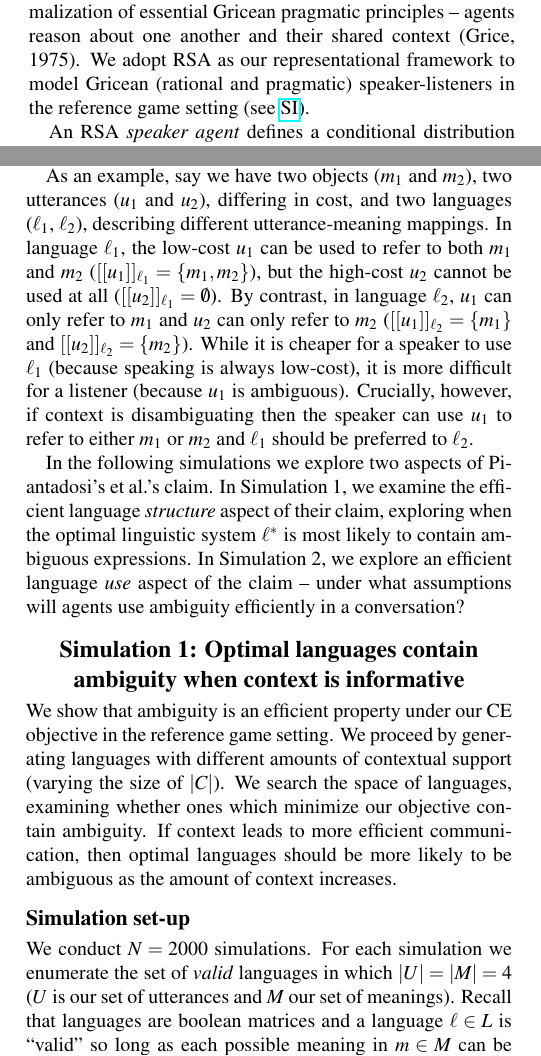
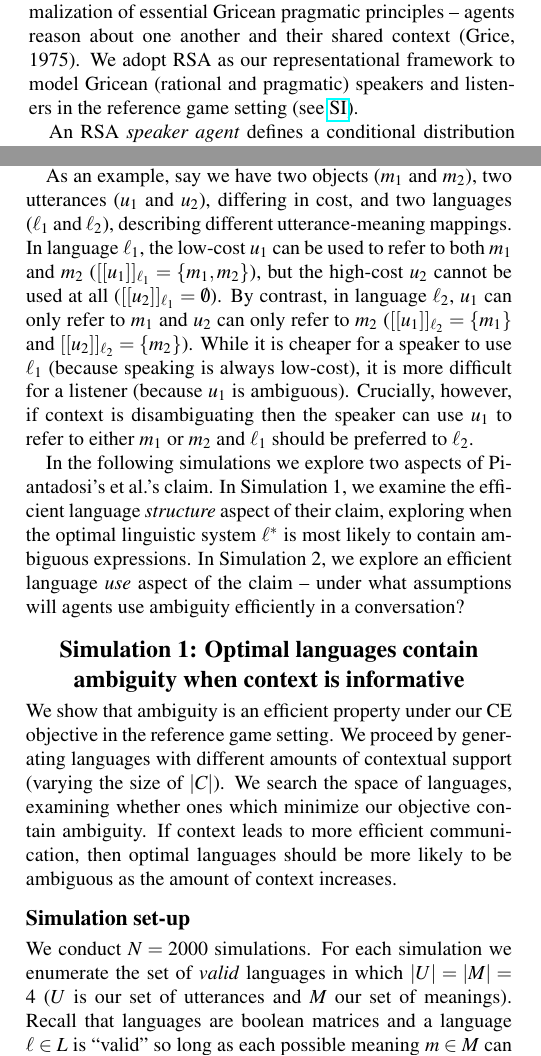
Before and after one commit to benpeloquin7/zipf_principles, a LaTeX paper (paper/paper.tex): two parts of the columns of pages 2 and 3 of 6, joined at a grey line, cut so that both start at the same text. The pictures show the PDF file paper/paper.pdf that the author committed with the source.

Commit message:
BP final read through, now submitting.

```diff
--- a/paper/paper.tex
+++ b/paper/paper.tex
@@ -245,7 +245,7 @@ Goodman, 2012; Goodman \& Frank, 2016). RSA is a formalization of
 essential Gricean pragmatic principles -- agents reason about one
 another and their shared context (Grice, 1975). We adopt RSA as our
 representational framework to model Gricean (rational and pragmatic)
-speaker-listeners in the reference game setting (see
+speakers and listeners in the reference game setting (see
 \href{https://bit.ly/2RBSGcU}{SI}).\par
 
 An RSA \emph{speaker agent} defines a conditional distribution over
@@ -333,16 +333,15 @@ however, has been argued to provide evidence that languages have not
 been optimized for communication (Chomsky, 2002).
 
 Piantadosi et al. (2011) argue just the opposite, claiming that
-ambiguity is an \emph{efficient} property of any communication system in
-which \emph{communication is contextualized}. Simply put, it is useful
-to have a language that re-uses low-cost material (has ambiguity) so
-long as the cost of disambiguating the material is low. In particular,
-context (or common ground) can provide useful information for
-disambiguation.\par
+ambiguity is an efficient property of any communication system in which
+\emph{communication is contextualized}. Simply put, it is useful to have
+a language that re-uses low-cost material (has ambiguity) so long as the
+cost of disambiguating the material is low. In particular, context (or
+common ground) can provide useful information for disambiguation.\par
 
 As an example, say we have two objects (\(m_1\) and \(m_2\)), two
 utterances (\(u_1\) and \(u_2\)), differing in cost, and two languages
-(\(\ell_1\), \(\ell_2\)), describing different utterance-meaning
+(\(\ell_1\) and \(\ell_2\)), describing different utterance-meaning
 mappings. In language \(\ell_1\), the low-cost \(u_1\) can be used to
 refer to both \(m_1\) and \(m_2\)
 (\([[u_1]]_{\ell_1} = \{m_1, m_2 \}\)), but the high-cost \(u_2\) cannot
@@ -393,7 +392,7 @@ We conduct \(N=2000\) simulations. For each simulation we enumerate the
 set of \emph{valid} languages in which \(|U|=|M|=4\) (\(U\) is our set
 of utterances and \(M\) our set of meanings). Recall that languages are
 boolean matrices and a language \(\ell \in L\) is ``valid'' so long as
-each possible meaning in \(m \in M\) can be referred to by at least one
+each possible meaning \(m \in M\) can be referred to by at least one
 form \(u \in U\) (every column of \(\ell\) has some non-zero assignment)
 and each form maps to at least one meaning (every row has some non-zero
 assignment). For a given simulation, the goal is to find the language
```
Also changed, not shown: paper/paper.pdf, paper/paper.tex (22 more changed lines), 1 other file.
